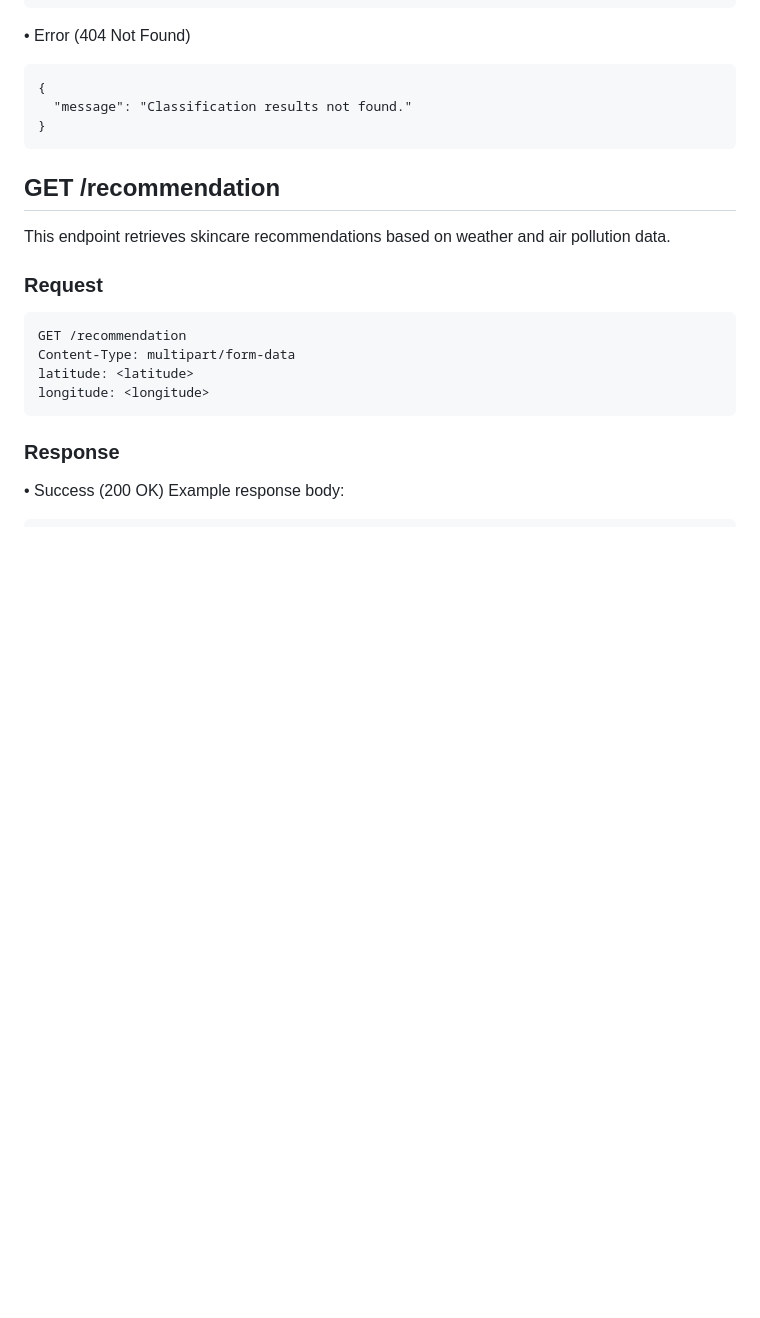
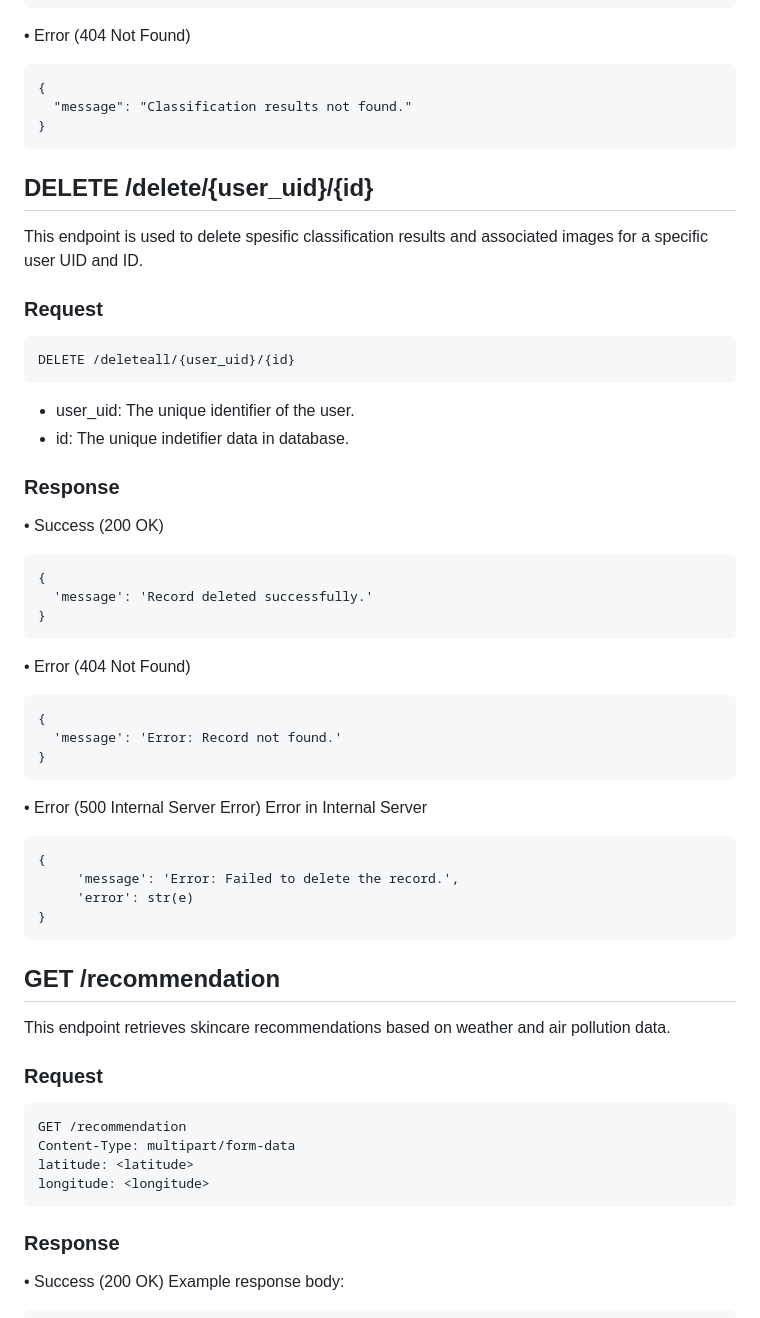
Before and after one commit to Facential/Backend-CC, a Markdown page: README.md, the part around the change printed below. Drawn GitHub-style; blank space fills up the shorter version.

````diff
--- a/README.md
+++ b/README.md
@@ -106,6 +194,39 @@ user_uid: The unique identifier of the user.
   "message": "Classification results not found."
 }
 ```
+
+## DELETE /delete/{user_uid}/{id}
+This endpoint is used to delete spesific classification results and associated images for a specific user UID and ID.
+
+### Request
+```
+DELETE /deleteall/{user_uid}/{id}
+```
+- user_uid: The unique identifier of the user.
+- id: The unique indetifier data in database.
+
+### Response
+• Success (200 OK)
+```
+{
+  'message': 'Record deleted successfully.'
+}
+```
+• Error (404 Not Found)
+```
+{
+  'message': 'Error: Record not found.'
+}
+```
+• Error (500 Internal Server Error)
+Error in Internal Server
+```
+{
+     'message': 'Error: Failed to delete the record.',
+     'error': str(e)
+}
+```
+
 ## GET /recommendation
 This endpoint retrieves skincare recommendations based on weather and air pollution data.
 
````
Also changed, not shown: other parts of README.md (+91 -3 lines).
